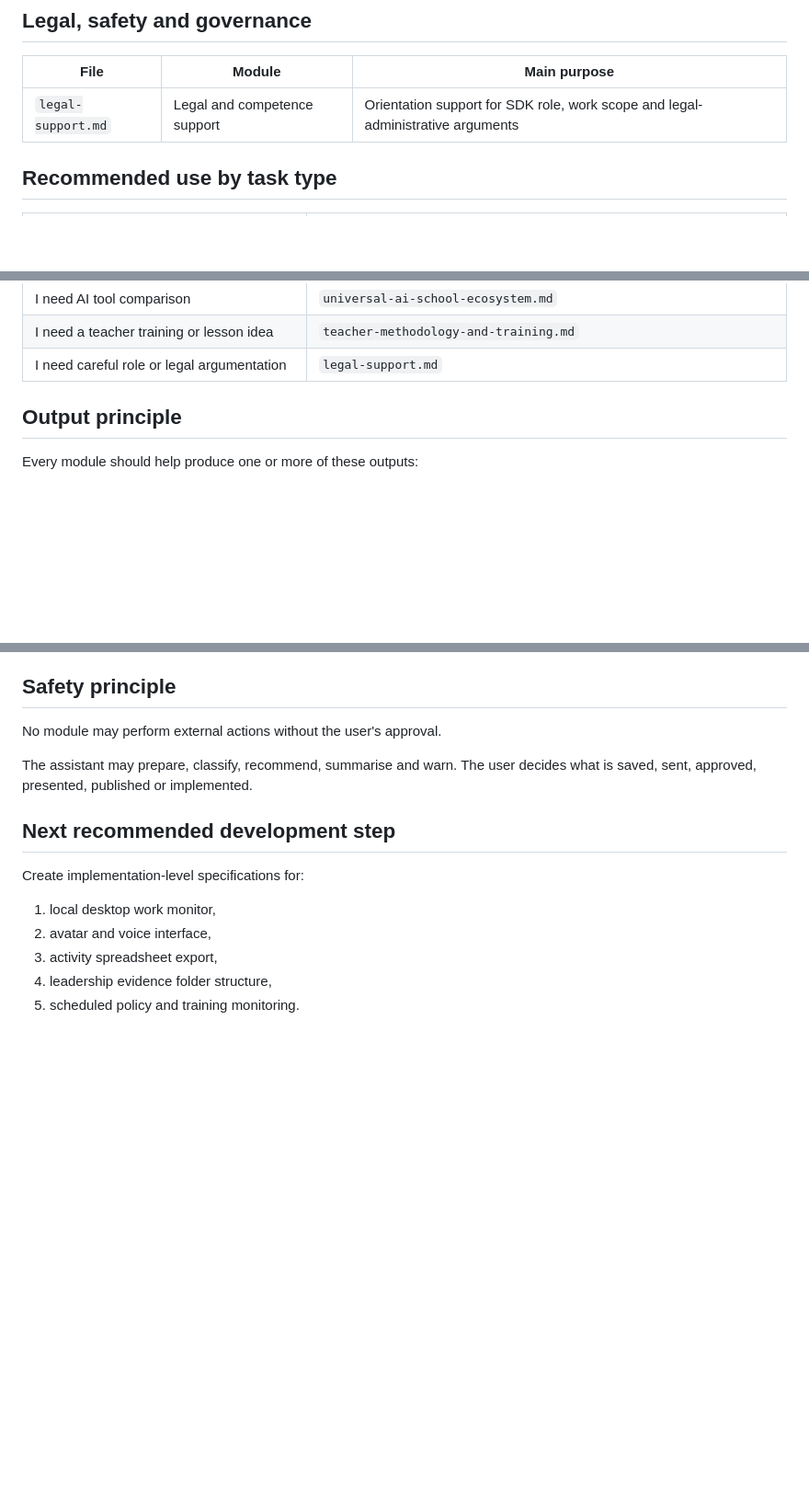
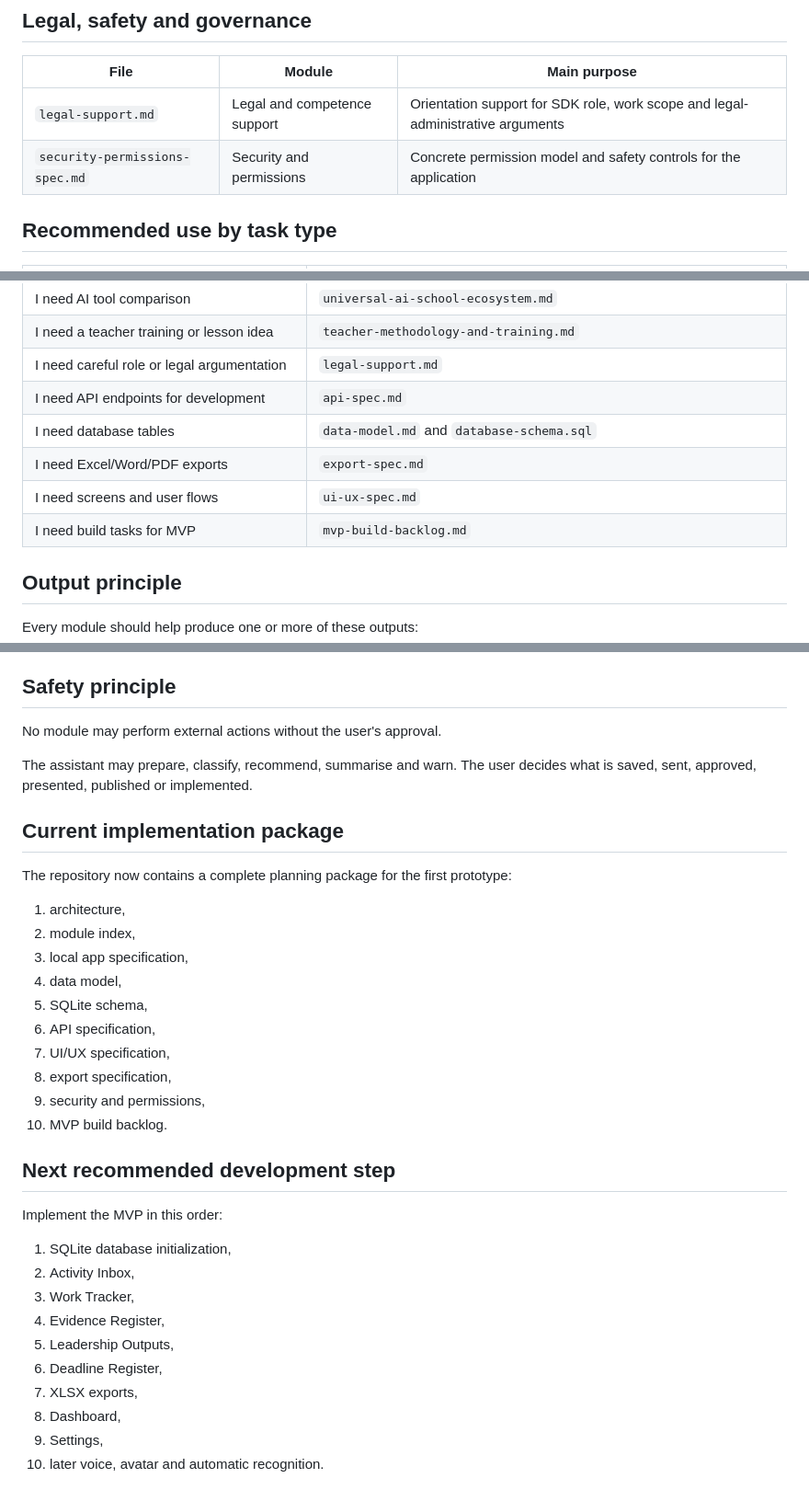
Before and after one commit to VanDeGall/EduTestor, a Markdown page: docs/sdk-agent/MODULE-INDEX.md, 3 parts joined by grey strips. Shown at 92% size. Drawn GitHub-style; blank space fills up the shorter version.

Commit message:
Update module index with implementation package

```diff
--- a/docs/sdk-agent/MODULE-INDEX.md
+++ b/docs/sdk-agent/MODULE-INDEX.md
@@ -70,6 +85,7 @@ SDK Strategic AI Assistant
 | File | Module | Main purpose |
 |---|---|---|
 | `legal-support.md` | Legal and competence support | Orientation support for SDK role, work scope and legal-administrative arguments |
+| `security-permissions-spec.md` | Security and permissions | Concrete permission model and safety controls for the application |
 
 ## Recommended use by task type
 
@@ -88,6 +104,11 @@ SDK Strategic AI Assistant
 | I need AI tool comparison | `universal-ai-school-ecosystem.md` |
 | I need a teacher training or lesson idea | `teacher-methodology-and-training.md` |
 | I need careful role or legal argumentation | `legal-support.md` |
+| I need API endpoints for development | `api-spec.md` |
+| I need database tables | `data-model.md` and `database-schema.sql` |
+| I need Excel/Word/PDF exports | `export-spec.md` |
+| I need screens and user flows | `ui-ux-spec.md` |
+| I need build tasks for MVP | `mvp-build-backlog.md` |
 
 ## Output principle
 
@@ -113,12 +134,32 @@ No module may perform external actions without the user's approval.
 
 The assistant may prepare, classify, recommend, summarise and warn. The user decides what is saved, sent, approved, presented, published or implemented.
 
+## Current implementation package
+
+The repository now contains a complete planning package for the first prototype:
+
+1. architecture,
+2. module index,
+3. local app specification,
+4. data model,
+5. SQLite schema,
+6. API specification,
+7. UI/UX specification,
+8. export specification,
+9. security and permissions,
+10. MVP build backlog.
+
 ## Next recommended development step
 
-Create implementation-level specifications for:
+Implement the MVP in this order:
 
-1. local desktop work monitor,
-2. avatar and voice interface,
-3. activity spreadsheet export,
-4. leadership evidence folder structure,
-5. scheduled policy and training monitoring.
+1. SQLite database initialization,
+2. Activity Inbox,
+3. Work Tracker,
+4. Evidence Register,
+5. Leadership Outputs,
+6. Deadline Register,
+7. XLSX exports,
+8. Dashboard,
+9. Settings,
+10. later voice, avatar and automatic recognition.
```
Also changed, not shown: other parts of docs/sdk-agent/MODULE-INDEX.md (+15 -0 lines).
